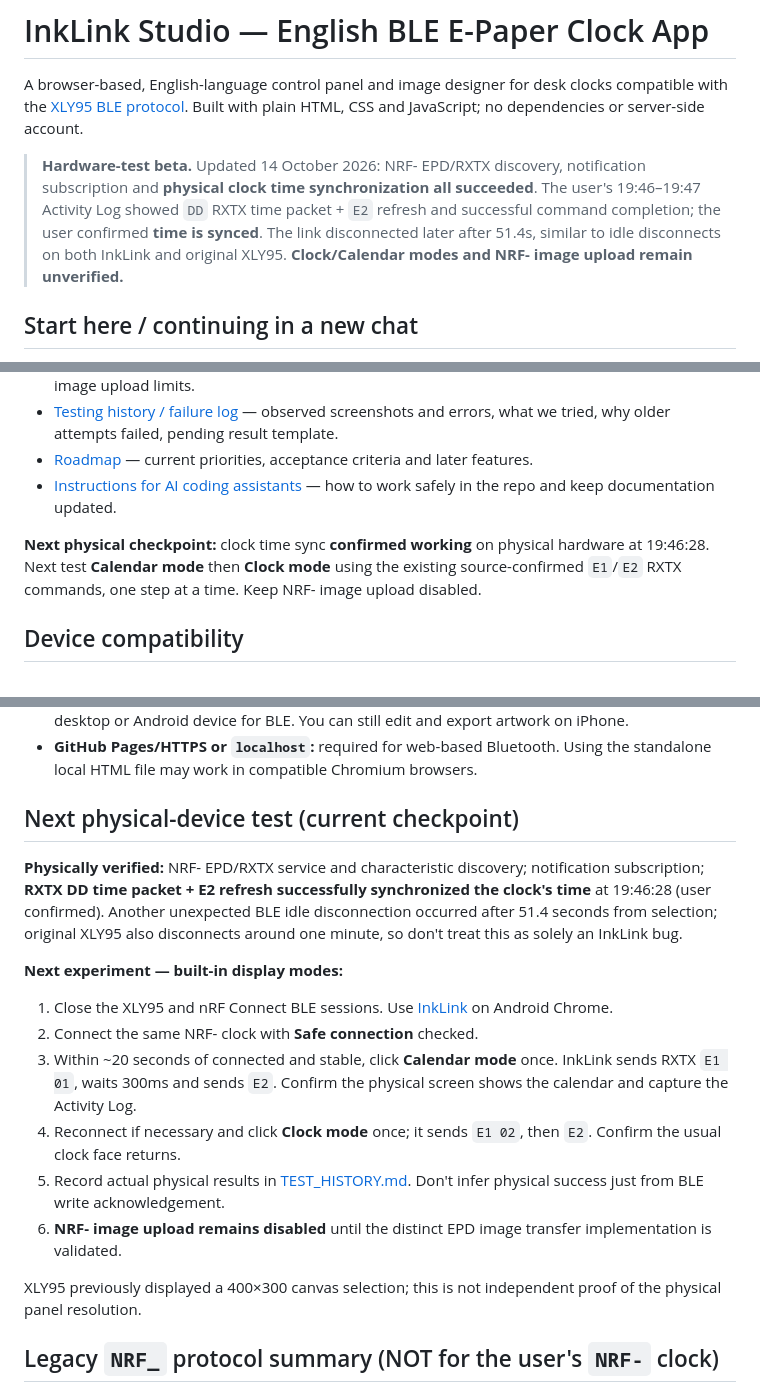
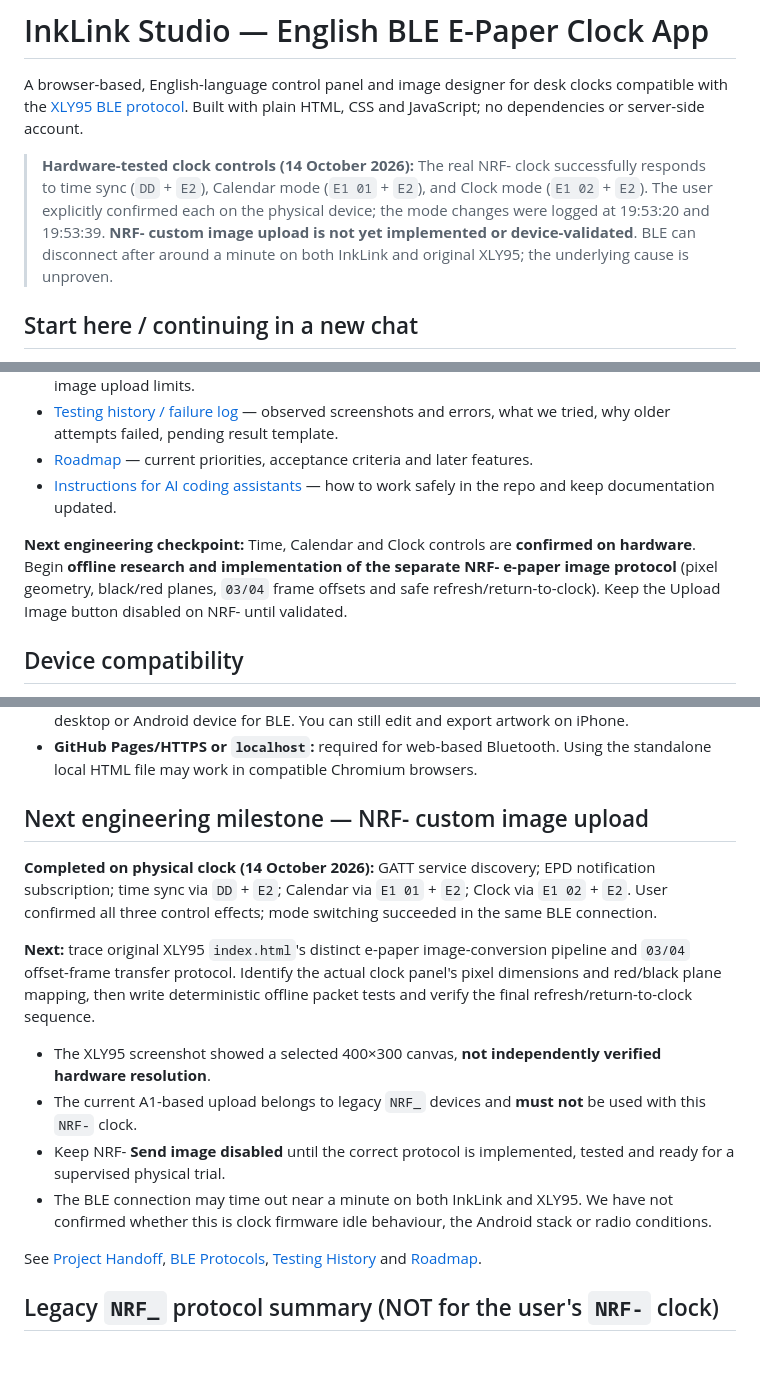
Before and after one commit to LioncityDownUnder/inklink-clock-studio, a Markdown page: README.md, 3 parts joined by grey strips. GitHub-like rendering; blank space fills up the shorter version.

Commit message:
Update project README after all core NRF- controls verified on device; next image protocol

```diff
--- a/README.md
+++ b/README.md
@@ -2,7 +2,7 @@
 
 A browser-based, English-language control panel and image designer for desk clocks compatible with the [XLY95 BLE protocol](https://github.com/XLY95/xly95.github.io). Built with plain HTML, CSS and JavaScript; no dependencies or server-side account.
 
-> **Hardware-test beta.** Updated 14 October 2026: NRF- EPD/RXTX discovery, notification subscription and **physical clock time synchronization all succeeded**. The user's 19:46–19:47 Activity Log showed `DD` RXTX time packet + `E2` refresh and successful command completion; the user confirmed **time is synced**. The link disconnected later after 51.4s, similar to idle disconnects on both InkLink and original XLY95. **Clock/Calendar modes and NRF- image upload remain unverified.**
+> **Hardware-tested clock controls (14 October 2026):** The real NRF- clock successfully responds to time sync (`DD` + `E2`), Calendar mode (`E1 01` + `E2`), and Clock mode (`E1 02` + `E2`). The user explicitly confirmed each on the physical device; the mode changes were logged at 19:53:20 and 19:53:39. **NRF- custom image upload is not yet implemented or device-validated**. BLE can disconnect after around a minute on both InkLink and original XLY95; the underlying cause is unproven.
 
 ## Start here / continuing in a new chat
 
@@ -14,7 +14,7 @@ A browser-based, English-language control panel and image designer for desk cloc
 - [Roadmap](docs/ROADMAP.md) — current priorities, acceptance criteria and later features.
 - [Instructions for AI coding assistants](AGENTS.md) — how to work safely in the repo and keep documentation updated.
 
-**Next physical checkpoint:** clock time sync **confirmed working** on physical hardware at 19:46:28. Next test **Calendar mode** then **Clock mode** using the existing source-confirmed `E1`/`E2` RXTX commands, one step at a time. Keep NRF- image upload disabled.
+**Next engineering checkpoint:** Time, Calendar and Clock controls are **confirmed on hardware**. Begin **offline research and implementation of the separate NRF- e-paper image protocol** (pixel geometry, black/red planes, `03/04` frame offsets and safe refresh/return-to-clock). Keep the Upload Image button disabled on NRF- until validated.
 
 
 ## Device compatibility
@@ -74,20 +74,18 @@ Open `http://localhost:8000` in desktop Chrome/Edge. All program assets are loca
 - **Safari and Chrome (iOS/iPadOS):** standard browsers do not support Web Bluetooth, so use a desktop or Android device for BLE. You can still edit and export artwork on iPhone.
 - **GitHub Pages/HTTPS or `localhost`:** required for web-based Bluetooth. Using the standalone local HTML file may work in compatible Chromium browsers.
 
-## Next physical-device test (current checkpoint)
+## Next engineering milestone — NRF- custom image upload
 
-**Physically verified:** NRF- EPD/RXTX service and characteristic discovery; notification subscription; **RXTX DD time packet + E2 refresh successfully synchronized the clock's time** at 19:46:28 (user confirmed). Another unexpected BLE idle disconnection occurred after 51.4 seconds from selection; original XLY95 also disconnects around one minute, so don't treat this as solely an InkLink bug.
+**Completed on physical clock (14 October 2026):** GATT service discovery; EPD notification subscription; time sync via `DD` + `E2`; Calendar via `E1 01` + `E2`; Clock via `E1 02` + `E2`. User confirmed all three control effects; mode switching succeeded in the same BLE connection.
 
-**Next experiment — built-in display modes:**
+**Next:** trace original XLY95 `index.html`'s distinct e-paper image-conversion pipeline and `03/04` offset-frame transfer protocol. Identify the actual clock panel's pixel dimensions and red/black plane mapping, then write deterministic offline packet tests and verify the final refresh/return-to-clock sequence.
 
-1. Close the XLY95 and nRF Connect BLE sessions. Use [InkLink](https://lioncitydownunder.github.io/inklink-clock-studio/) on Android Chrome.
-2. Connect the same NRF- clock with **Safe connection** checked.
-3. Within ~20 seconds of connected and stable, click **Calendar mode** once. InkLink sends RXTX `E1 01`, waits 300ms and sends `E2`. Confirm the physical screen shows the calendar and capture the Activity Log.
-4. Reconnect if necessary and click **Clock mode** once; it sends `E1 02`, then `E2`. Confirm the usual clock face returns.
-5. Record actual physical results in [TEST_HISTORY.md](docs/TEST_HISTORY.md). Don't infer physical success just from BLE write acknowledgement.
-6. **NRF- image upload remains disabled** until the distinct EPD image transfer implementation is validated.
+- The XLY95 screenshot showed a selected 400×300 canvas, **not independently verified hardware resolution**.
+- The current A1-based upload belongs to legacy `NRF_` devices and **must not** be used with this `NRF-` clock.
+- Keep NRF- **Send image disabled** until the correct protocol is implemented, tested and ready for a supervised physical trial.
+- The BLE connection may time out near a minute on both InkLink and XLY95. We have not confirmed whether this is clock firmware idle behaviour, the Android stack or radio conditions.
 
-XLY95 previously displayed a 400×300 canvas selection; this is not independent proof of the physical panel resolution.
+See [Project Handoff](docs/PROJECT_HANDOFF.md), [BLE Protocols](docs/BLE_PROTOCOLS.md), [Testing History](docs/TEST_HISTORY.md) and [Roadmap](docs/ROADMAP.md).
 
 ## Legacy `NRF_` protocol summary (NOT for the user's `NRF-` clock)
 
```
